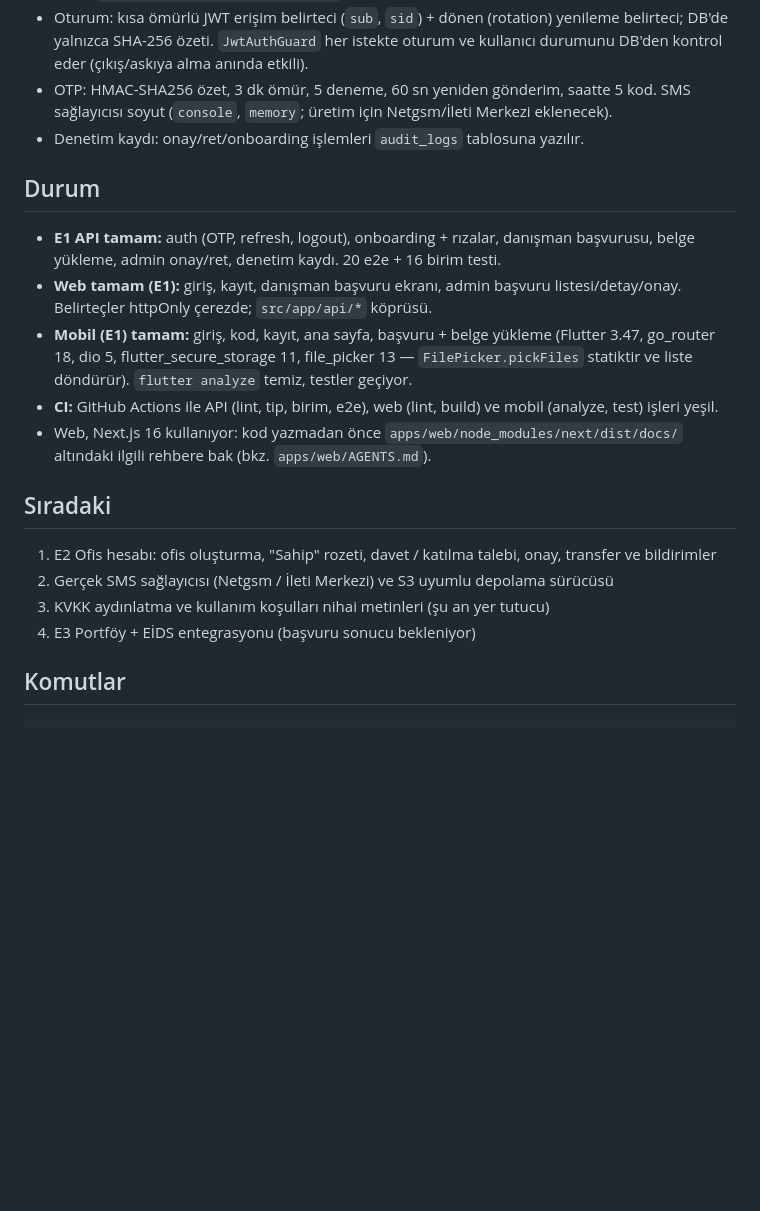
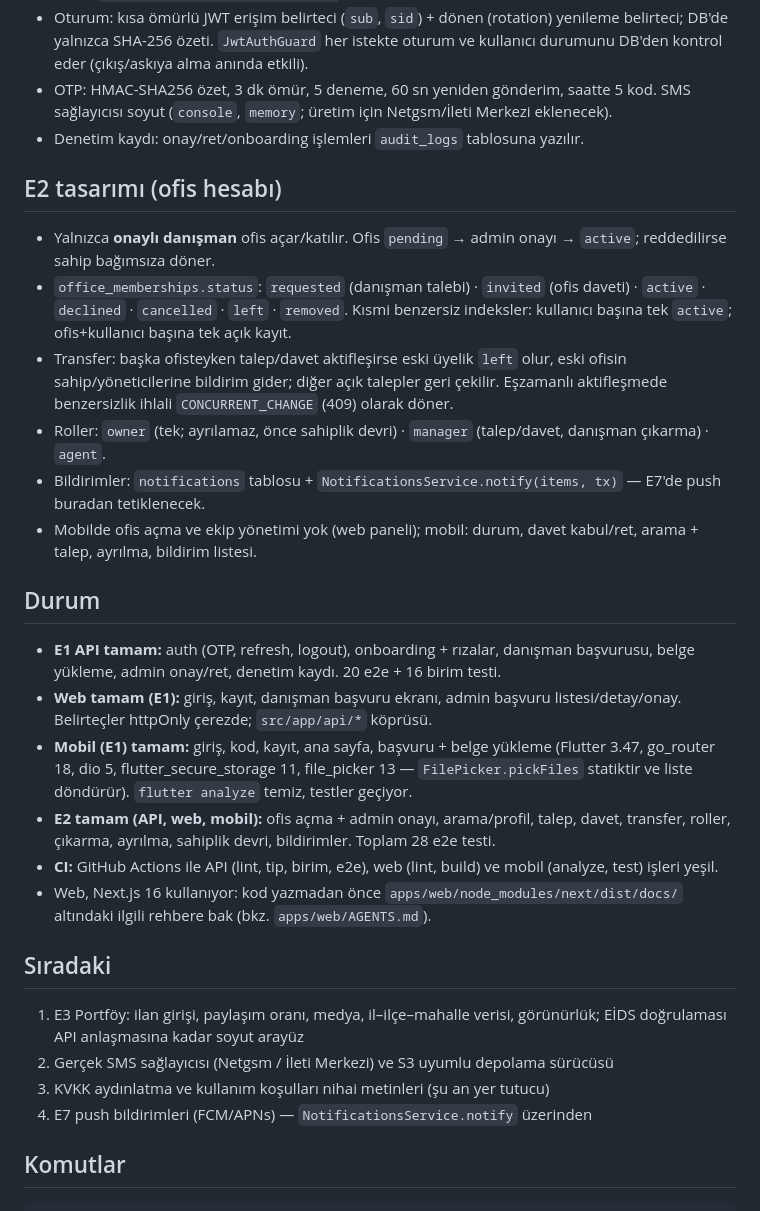
Before and after one commit to alihacioglu5353-max/emlook, a Markdown page: CLAUDE.md, the part around the change. Rendered like a GitHub page; blank space fills up the shorter version.

Commit message:
docs: CLAUDE.md'ye E2 tasarımı ve güncel durum
Co-Authored-By: Claude Opus 5.5 <noreply@anthropic.com>
Claude-Session: https://claude.ai/code/session_01FUo1AgBTAcnHsrB6chBdXj

````diff
--- a/CLAUDE.md
+++ b/CLAUDE.md
@@ -27,18 +27,29 @@ v1.1 ve v2.0 özellikleri (abonelik, Look/video, AI, reklam) MVP'ye alınmaz.
 - OTP: HMAC-SHA256 özet, 3 dk ömür, 5 deneme, 60 sn yeniden gönderim, saatte 5 kod. SMS sağlayıcısı soyut (`console`, `memory`; üretim için Netgsm/İleti Merkezi eklenecek).
 - Denetim kaydı: onay/ret/onboarding işlemleri `audit_logs` tablosuna yazılır.
 
+## E2 tasarımı (ofis hesabı)
+- Yalnızca **onaylı danışman** ofis açar/katılır. Ofis `pending` → admin onayı → `active`; reddedilirse sahip bağımsıza döner.
+- `office_memberships.status`: `requested` (danışman talebi) · `invited` (ofis daveti) · `active` · `declined` · `cancelled` · `left` · `removed`.
+  Kısmi benzersiz indeksler: kullanıcı başına tek `active`; ofis+kullanıcı başına tek açık kayıt.
+- Transfer: başka ofisteyken talep/davet aktifleşirse eski üyelik `left` olur, eski ofisin sahip/yöneticilerine bildirim gider; diğer açık talepler geri çekilir.
+  Eşzamanlı aktifleşmede benzersizlik ihlali `CONCURRENT_CHANGE` (409) olarak döner.
+- Roller: `owner` (tek; ayrılamaz, önce sahiplik devri) · `manager` (talep/davet, danışman çıkarma) · `agent`.
+- Bildirimler: `notifications` tablosu + `NotificationsService.notify(items, tx)` — E7'de push buradan tetiklenecek.
+- Mobilde ofis açma ve ekip yönetimi yok (web paneli); mobil: durum, davet kabul/ret, arama + talep, ayrılma, bildirim listesi.
+
 ## Durum
 - **E1 API tamam:** auth (OTP, refresh, logout), onboarding + rızalar, danışman başvurusu, belge yükleme, admin onay/ret, denetim kaydı. 20 e2e + 16 birim testi.
 - **Web tamam (E1):** giriş, kayıt, danışman başvuru ekranı, admin başvuru listesi/detay/onay. Belirteçler httpOnly çerezde; `src/app/api/*` köprüsü.
 - **Mobil (E1) tamam:** giriş, kod, kayıt, ana sayfa, başvuru + belge yükleme (Flutter 3.47, go_router 18, dio 5, flutter_secure_storage 11, file_picker 13 — `FilePicker.pickFiles` statiktir ve liste döndürür). `flutter analyze` temiz, testler geçiyor.
+- **E2 tamam (API, web, mobil):** ofis açma + admin onayı, arama/profil, talep, davet, transfer, roller, çıkarma, ayrılma, sahiplik devri, bildirimler. Toplam 28 e2e testi.
 - **CI:** GitHub Actions ile API (lint, tip, birim, e2e), web (lint, build) ve mobil (analyze, test) işleri yeşil.
 - Web, Next.js 16 kullanıyor: kod yazmadan önce `apps/web/node_modules/next/dist/docs/` altındaki ilgili rehbere bak (bkz. `apps/web/AGENTS.md`).
 
 ## Sıradaki
-1. E2 Ofis hesabı: ofis oluşturma, "Sahip" rozeti, davet / katılma talebi, onay, transfer ve bildirimler
+1. E3 Portföy: ilan girişi, paylaşım oranı, medya, il–ilçe–mahalle verisi, görünürlük; EİDS doğrulaması API anlaşmasına kadar soyut arayüz
 2. Gerçek SMS sağlayıcısı (Netgsm / İleti Merkezi) ve S3 uyumlu depolama sürücüsü
 3. KVKK aydınlatma ve kullanım koşulları nihai metinleri (şu an yer tutucu)
-4. E3 Portföy + EİDS entegrasyonu (başvuru sonucu bekleniyor)
+4. E7 push bildirimleri (FCM/APNs) — `NotificationsService.notify` üzerinden
 
 ## Komutlar
 ```
````
